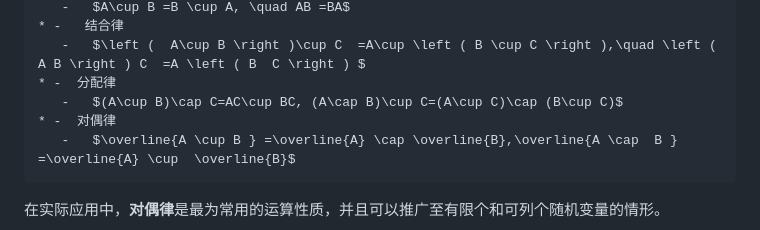
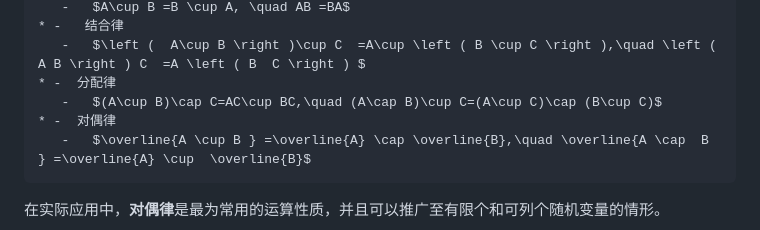
Before and after one commit to Deralive/pr-webbook, a Markdown page: Chapter01Section02.md, the part around one of its changes. GitHub-like rendering.

Commit message:
fixed: 1.2 math code quad

````diff
--- a/Chapter01Section02.md
+++ b/Chapter01Section02.md
@@ -106,9 +107,9 @@ $。
 * -   结合律
    -   $\left (  A\cup B \right )\cup C  =A\cup \left ( B \cup C \right ),\quad \left (  A B \right ) C  =A \left ( B  C \right ) $
 * -  分配律
-   -   $(A\cup B)\cap C=AC\cup BC, (A\cap B)\cup C=(A\cup C)\cap (B\cup C)$
+   -   $(A\cup B)\cap C=AC\cup BC,\quad (A\cap B)\cup C=(A\cup C)\cap (B\cup C)$
 * -  对偶律
-   -   $\overline{A \cup B } =\overline{A} \cap \overline{B},\overline{A \cap  B } =\overline{A} \cup  \overline{B}$
+   -   $\overline{A \cup B } =\overline{A} \cap \overline{B},\quad \overline{A \cap  B } =\overline{A} \cup  \overline{B}$
 ```
 
 在实际应用中，**对偶律**是最为常用的运算性质，并且可以推广至有限个和可列个随机变量的情形。
````
Also changed, not shown: other parts of Chapter01Section02.md (+1 -0 lines).
